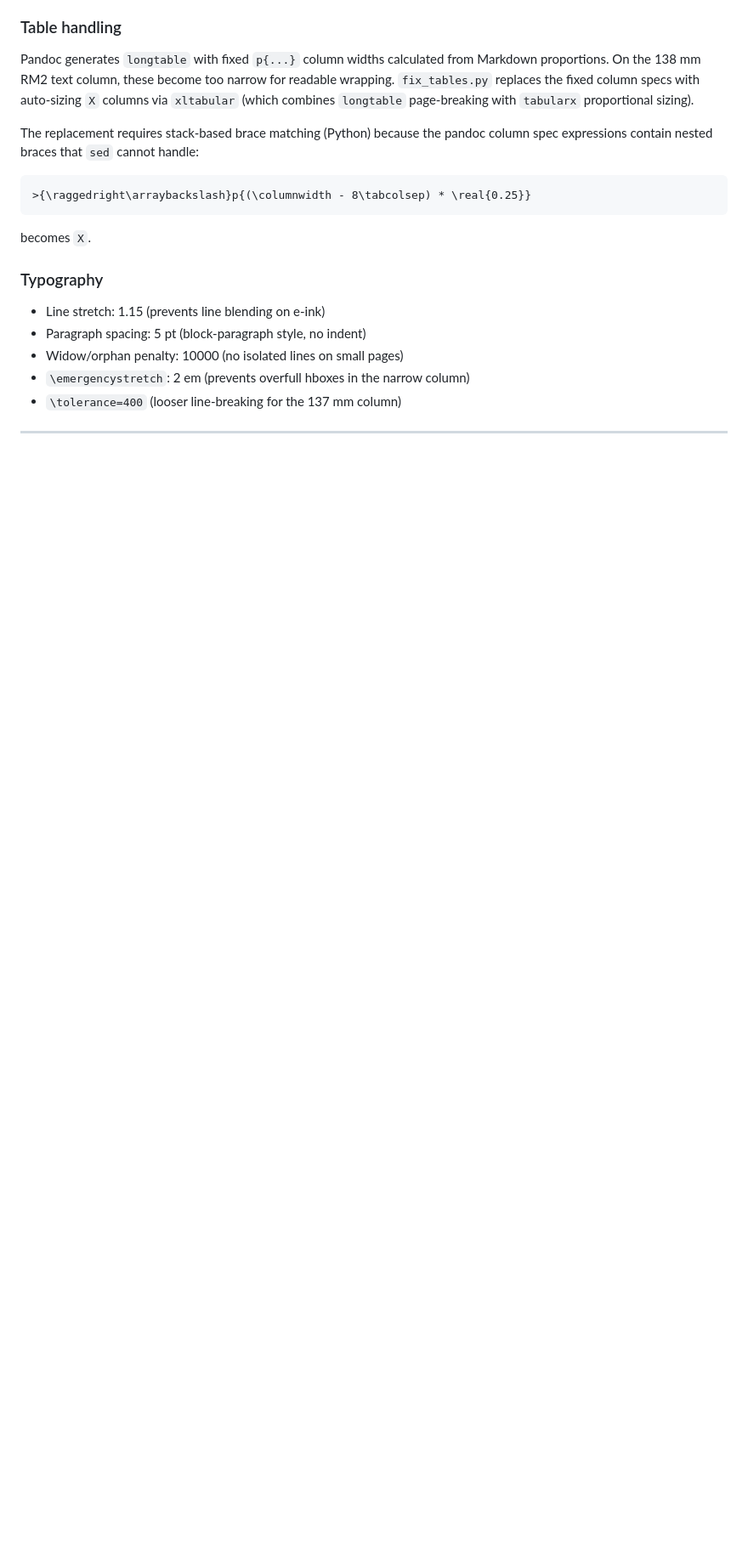
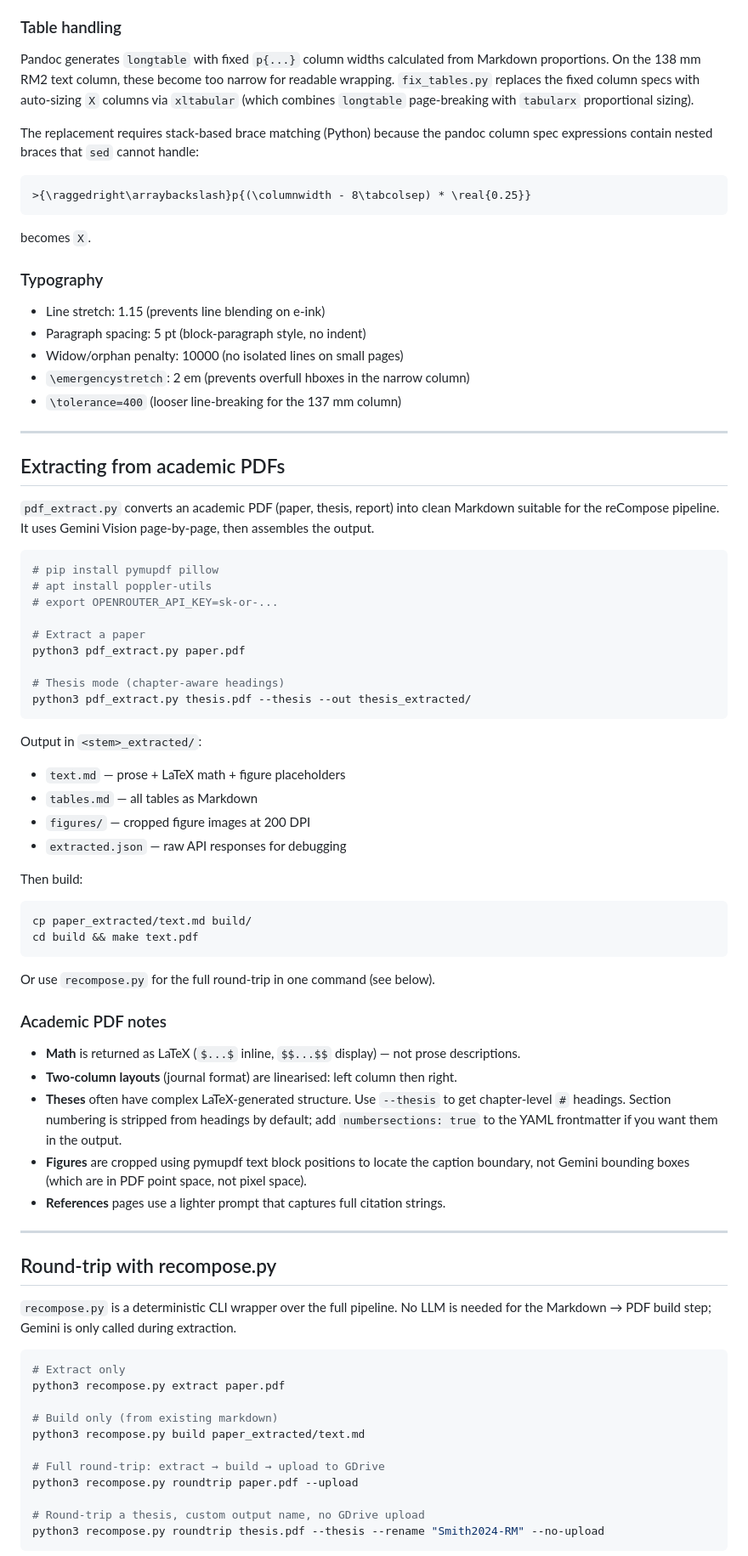
Before and after one commit to mrodger/reCompose, a Markdown page: README.md, the part around one of its changes. Shown at 85% size. Drawn GitHub-style; blank space fills up the shorter version.

````diff
--- a/README.md
+++ b/README.md
@@ -154,3 +164,62 @@ becomes `X`.
 
 ---
 
+## Extracting from academic PDFs
+
+`pdf_extract.py` converts an academic PDF (paper, thesis, report) into clean Markdown suitable for the reCompose pipeline. It uses Gemini Vision page-by-page, then assembles the output.
+
+```bash
+# pip install pymupdf pillow
+# apt install poppler-utils
+# export OPENROUTER_API_KEY=sk-or-...
+
+# Extract a paper
+python3 pdf_extract.py paper.pdf
+
+# Thesis mode (chapter-aware headings)
+python3 pdf_extract.py thesis.pdf --thesis --out thesis_extracted/
+```
+
+Output in `<stem>_extracted/`:
+- `text.md` — prose + LaTeX math + figure placeholders
+- `tables.md` — all tables as Markdown
+- `figures/` — cropped figure images at 200 DPI
+- `extracted.json` — raw API responses for debugging
+
+Then build:
+
+```bash
+cp paper_extracted/text.md build/
+cd build && make text.pdf
+```
+
+Or use `recompose.py` for the full round-trip in one command (see below).
+
+### Academic PDF notes
+
+- **Math** is returned as LaTeX (`$...$` inline, `$$...$$` display) — not prose descriptions.
+- **Two-column layouts** (journal format) are linearised: left column then right.
+- **Theses** often have complex LaTeX-generated structure. Use `--thesis` to get chapter-level `#` headings. Section numbering is stripped from headings by default; add `numbersections: true` to the YAML frontmatter if you want them in the output.
+- **Figures** are cropped using pymupdf text block positions to locate the caption boundary, not Gemini bounding boxes (which are in PDF point space, not pixel space).
+- **References** pages use a lighter prompt that captures full citation strings.
+
+---
+
+## Round-trip with recompose.py
+
+`recompose.py` is a deterministic CLI wrapper over the full pipeline. No LLM is needed for the Markdown → PDF build step; Gemini is only called during extraction.
+
+```bash
+# Extract only
+python3 recompose.py extract paper.pdf
+
+# Build only (from existing markdown)
+python3 recompose.py build paper_extracted/text.md
+
+# Full round-trip: extract → build → upload to GDrive
+python3 recompose.py roundtrip paper.pdf --upload
+
+# Round-trip a thesis, custom output name, no GDrive upload
+python3 recompose.py roundtrip thesis.pdf --thesis --rename "Smith2024-RM" --no-upload
+```
+
````
Also changed, not shown: other parts of README.md (+76 -1 lines), screenshots/appendix-stoicism.png (added), screenshots/prose-novel.png (added), screenshots/tech-doc.png (added), 3 other files.
